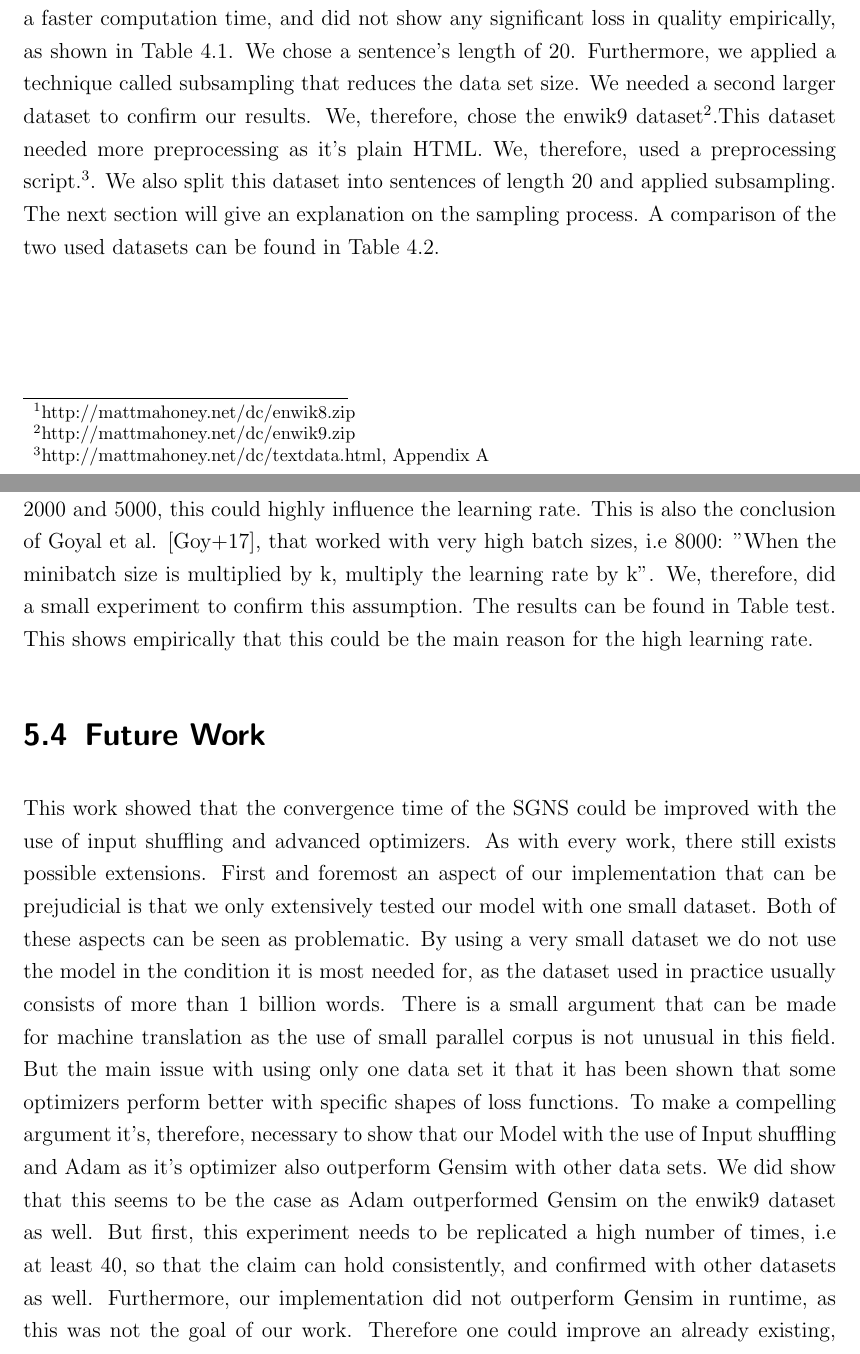
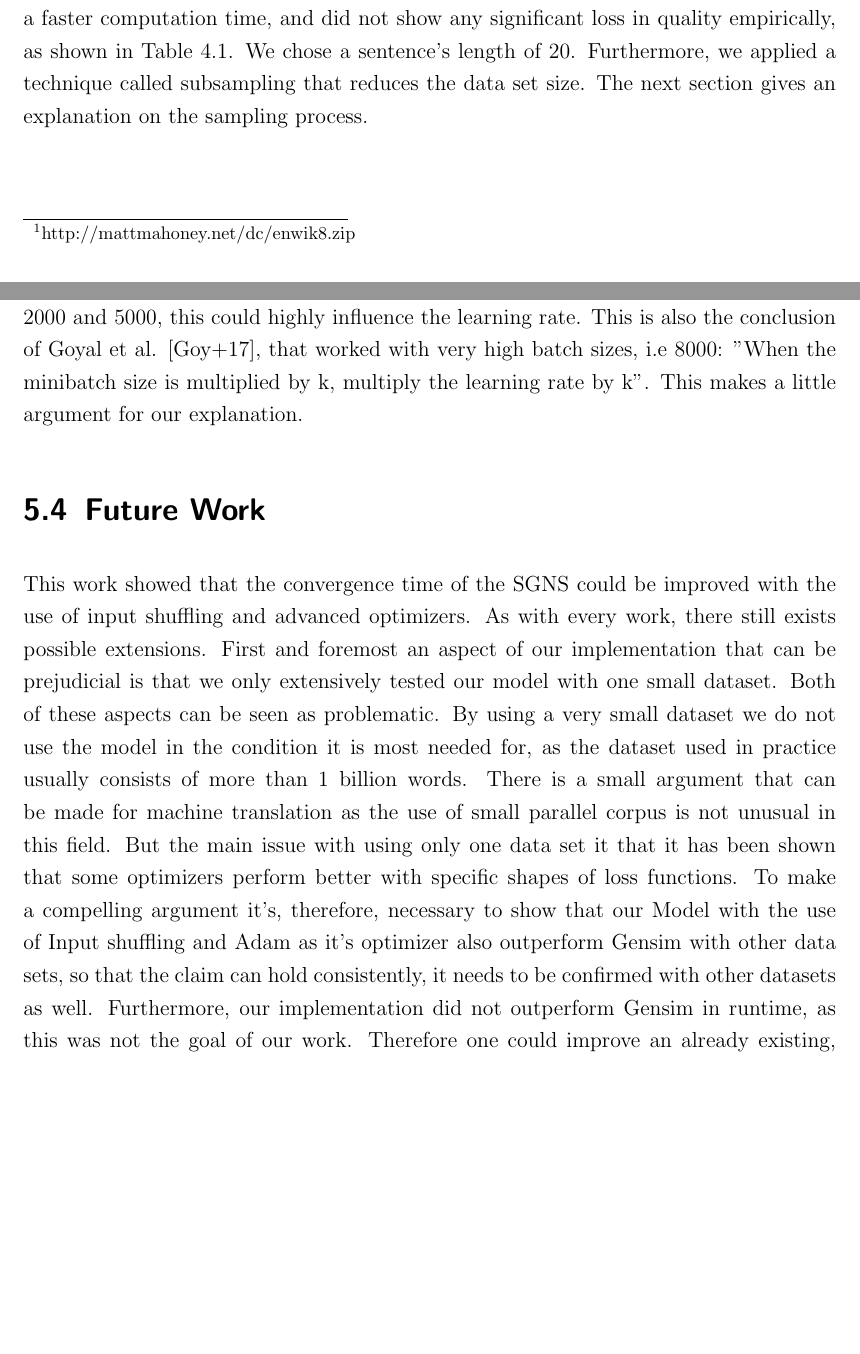
Before and after one commit to c3dric373/bachelorThesis, a LaTeX thesis (thesis_template/thesis.tex, which reads thesis_template/chapters/discussion.tex, thesis_template/chapters/results.tex): two parts of pages 33 and 49 of 59 before the commit and two parts of pages 33 and 49 of 58 after it, joined at a grey line, cut so that both start at the same text, the shorter picture padded with empty space. Compiled offline with pdfLaTeX.

Commit message:
deleted enwik9 :'(

```diff
--- a/thesis_template/chapters/discussion.tex
+++ b/thesis_template/chapters/discussion.tex
@@ -79,8 +79,8 @@ First, we needed to find a good batch size. During the above-explained raise of
  \frac{-1}{b }* \sum_{x\in X} loss(x)
  \end{equation}
 where $X$ is our batch and $b = |X|$.
-When taking the partial derivative of each parameter, the constant $ \frac{-1}{b }$ will remain the same. Therefore it's the same as taking the sum as the loss function and multiplying each gradient with $\frac{-1}{b }$. As our batch size was really high, i.e 2000 and 5000, this could highly influence the learning rate. This is also the conclusion of Goyal et al. \cite{fb}, that worked with very high batch sizes, i.e 8000: "When the minibatch size is multiplied by k, multiply the learning rate by k". We, therefore, did a small experiment to confirm this assumption. The results can be found in Table test. This shows empirically that this could be the main reason for the high learning rate.
+When taking the partial derivative of each parameter, the constant $ \frac{-1}{b }$ will remain the same. Therefore it's the same as taking the sum as the loss function and multiplying each gradient with $\frac{-1}{b }$. As our batch size was really high, i.e 2000 and 5000, this could highly influence the learning rate. This is also the conclusion of Goyal et al. \cite{fb}, that worked with very high batch sizes, i.e 8000: "When the minibatch size is multiplied by k, multiply the learning rate by k". This makes a little argument for our explanation.
 
 \section{Future Work}
-This work showed that the convergence time of the SGNS could be improved with the use of input shuffling and advanced optimizers. As with every work, there still exists possible extensions. First and foremost an aspect of our implementation that can be prejudicial is that we only extensively tested our model with one small dataset. Both of these aspects can be seen as problematic. By using a very small dataset we do not use the model in the condition it is most needed for, as the dataset used in practice usually consists of more than 1 billion words. There is a small argument that can be made for machine translation as the use of small parallel corpus is not unusual in this field. But the main issue with using only one data set it that it has been shown that some optimizers perform better with specific shapes of loss functions.  To make a compelling argument it's, therefore, necessary to show that our Model with the use of Input shuffling and Adam as it's optimizer also outperform Gensim with other data sets. We did show that this seems to be the case as Adam outperformed Gensim on the enwik9 dataset as well. But first, this experiment needs to be replicated a high number of times, i.e at least 40, so that the claim can hold consistently, and confirmed with other datasets as well.
+This work showed that the convergence time of the SGNS could be improved with the use of input shuffling and advanced optimizers. As with every work, there still exists possible extensions. First and foremost an aspect of our implementation that can be prejudicial is that we only extensively tested our model with one small dataset. Both of these aspects can be seen as problematic. By using a very small dataset we do not use the model in the condition it is most needed for, as the dataset used in practice usually consists of more than 1 billion words. There is a small argument that can be made for machine translation as the use of small parallel corpus is not unusual in this field. But the main issue with using only one data set it that it has been shown that some optimizers perform better with specific shapes of loss functions.  To make a compelling argument it's, therefore, necessary to show that our Model with the use of Input shuffling and Adam as it's optimizer also outperform Gensim with other data sets, so that the claim can hold consistently, it needs to be confirmed with other datasets as well.
 Furthermore, our implementation did not outperform Gensim in runtime, as this was not the goal of our work. Therefore one could improve an already existing, optimized version, with input shuffling and advanced optimizers and should achieve a better runtime than Gensim.
--- a/thesis_template/chapters/results.tex
+++ b/thesis_template/chapters/results.tex
@@ -6,8 +6,8 @@
 This section will give an overview of the used datasets, the used metric to evaluate our models, the configuration of our model and finally, the experimental results achieved.
 
 \section{Dataset}\label{sec:dataset}
-In this implementation we mainly used the text8 \footnote{http://mattmahoney.net/dc/enwik8.zip} dataset. We chose this dataset for two reasons. First of all, it's a very small dataset, more on exact numbers later, that allowed us to do a lot of computations. Secondly, this data set was used in a lot of related work (cite GPU, CPU, caching) hence giving us a very good benchmark. The text8 dataset consists of 1702 lines of 1000 words, with a vocabulary of roughly 63000 words, there is no punctuation in the dataset. Therefore we had to choose between building arbitrary sentences and keeping the dataset as it is. We chose the first option because it gives us a faster computation time, and did not show any significant loss in quality empirically, as shown in Table \ref{table:with_20}. We chose a sentence's length of 20. Furthermore, we applied a technique called subsampling that reduces the data set size.
-We needed a second larger dataset to confirm our results.  We, therefore, chose the enwik9 dataset\footnote{http://mattmahoney.net/dc/enwik9.zip}.This dataset needed more preprocessing as it's plain HTML. We, therefore, used a preprocessing script.\footnote{http://mattmahoney.net/dc/textdata.html, Appendix A}. We also split this dataset into sentences of length 20 and applied subsampling. The next section will give an explanation on the sampling process. A comparison of the two used datasets can be found in Table \ref{table:t8_e9_comp}.
+In this implementation we mainly used the text8 \footnote{http://mattmahoney.net/dc/enwik8.zip} dataset. We chose this dataset for two reasons. First of all, it's a very small dataset, more on exact numbers later, that allowed us to do a lot of computations. Secondly, this data set was used in a lot of related work (cite GPU, CPU, caching) hence giving us a very good benchmark. The text8 dataset consists of 1702 lines of 1000 words, with a vocabulary of roughly 63000 words, there is no punctuation in the dataset. Therefore we had to choose between building arbitrary sentences and keeping the dataset as it is. We chose the first option because it gives us a faster computation time, and did not show any significant loss in quality empirically, as shown in Table \ref{table:with_20}. We chose a sentence's length of 20. Furthermore, we applied a technique called subsampling that reduces the data set size. The next section gives an explanation on the sampling process.
+
 \begin{table}[]
 \centering
 \begin{tabular}{|l|l|l|l|l|}
```
Also changed, not shown: thesis_template/chapters/results.tex (11 more changed lines).
